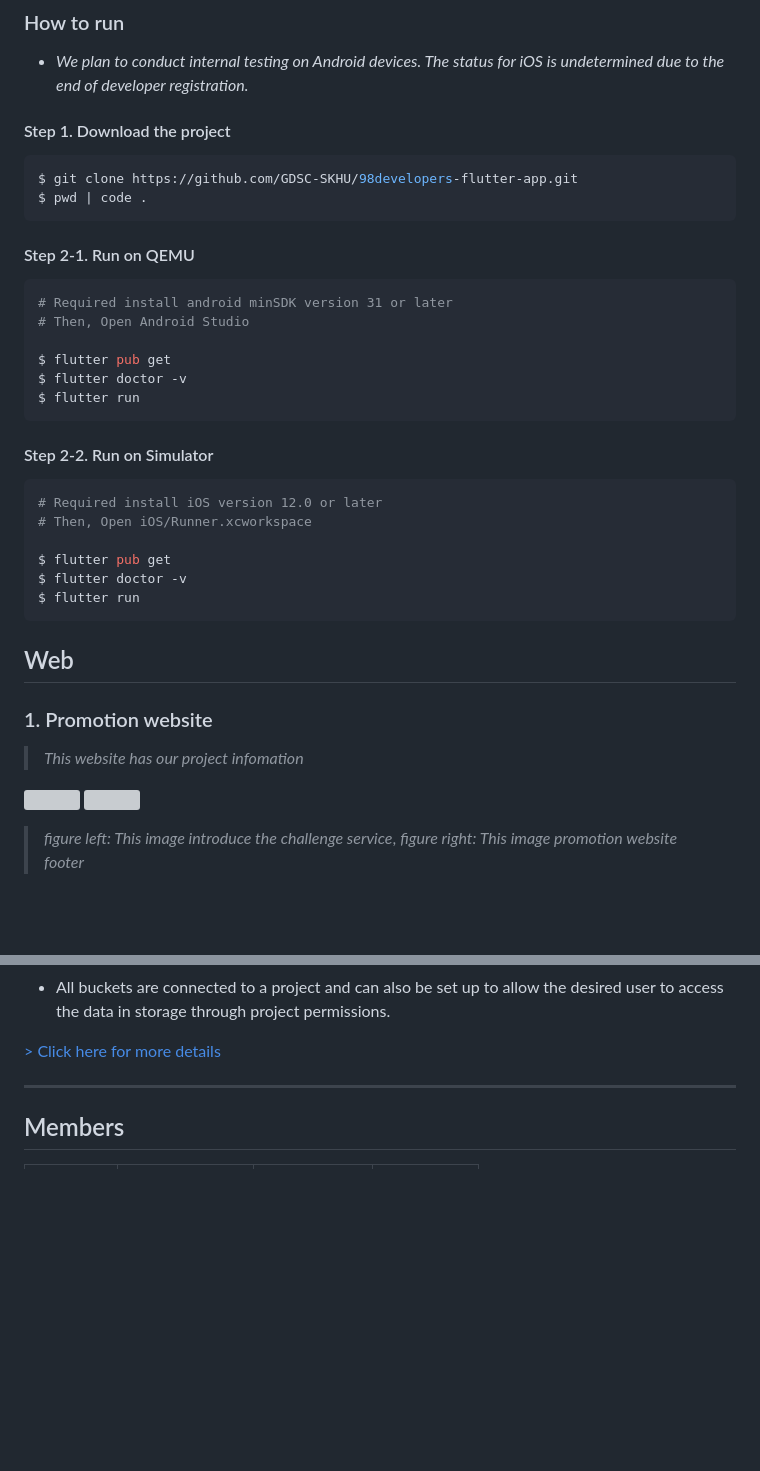
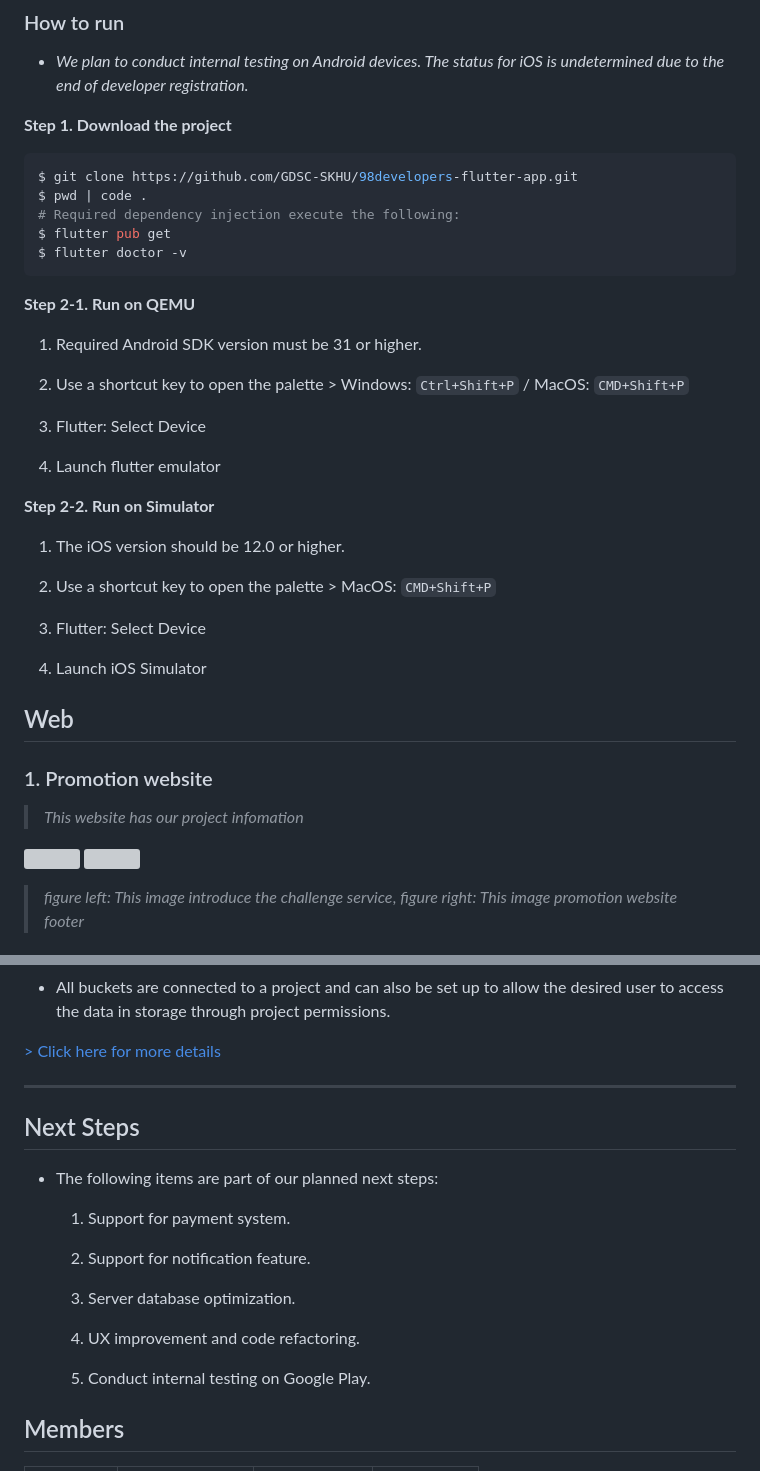
Before and after one commit to GDG-on-Campus-SKHU/98developers-flutter-app, a Markdown page: README.md, 2 parts joined by grey strips. Drawn GitHub-style; blank space fills up the shorter version; grey boxes are pictures that could not be loaded.

Commit message:
modified: Project files Guidance

````diff
--- a/README.md
+++ b/README.md
@@ -51,31 +51,33 @@
 
 - *We plan to conduct internal testing on Android devices. The status for iOS is undetermined due to the end of developer registration.*
 
-#### Step 1. Download the project
+**Step 1. Download the project**
 ```bash
 $ git clone https://github.com/GDSC-SKHU/98developers-flutter-app.git
 $ pwd | code .
+# Required dependency injection execute the following:
+$ flutter pub get
+$ flutter doctor -v
 ```
 
-#### Step 2-1. Run on QEMU
-```bash
-# Required install android minSDK version 31 or later
-# Then, Open Android Studio
+**Step 2-1. Run on QEMU**
+  1. Required Android SDK version must be 31 or higher.
 
-$ flutter pub get
-$ flutter doctor -v
-$ flutter run
-```
+  2. Use a shortcut key to open the palette > Windows: `Ctrl+Shift+P` / MacOS: `CMD+Shift+P`
 
-#### Step 2-2. Run on Simulator
-```bash
-# Required install iOS version 12.0 or later
-# Then, Open iOS/Runner.xcworkspace
+  3. Flutter: Select Device
 
-$ flutter pub get
-$ flutter doctor -v
-$ flutter run
-```
+  4. Launch flutter emulator
+
+**Step 2-2. Run on Simulator**
+
+  1. The iOS version should be 12.0 or higher.
+
+  2. Use a shortcut key to open the palette > MacOS: `CMD+Shift+P`
+
+  3. Flutter: Select Device
+
+  4. Launch iOS Simulator
 
 ## Web
 
@@ -159,6 +161,20 @@ $ flutter run
 [> Click here for more details](https://github.com/GDSC-SKHU/98developers-backend)
 
 ---
+
+## Next Steps
+- The following items are part of our planned next steps:
+
+  1. Support for payment system.
+
+  2. Support for notification feature.
+
+  3. Server database optimization.
+
+  4. UX improvement and code refactoring.
+
+  5. Conduct internal testing on Google Play.
+
 ## Members
 |![yujinkim1](https://images.weserv.nl/?url=https://github.com/yujinkim1.png&h=150&w=150&fit=cover&mask=circle)|![devPark435](https://images.weserv.nl/?url=https://github.com/devpark435.png&h=150&w=150&fit=cover&mask=circle)|![LEEHYUNBOK](https://images.weserv.nl/?url=https://github.com/LEEHYUNBOK.png&h=150&w=150&fit=cover&mask=circle)|![yeeZinu](https://images.weserv.nl/?url=https://github.com/yeeZinu.png&h=150&w=150&fit=cover&mask=circle)|
 |:---:|:---:|:---:|:---:|
````
Also changed, not shown: other parts of README.md (+10 -10 lines).
